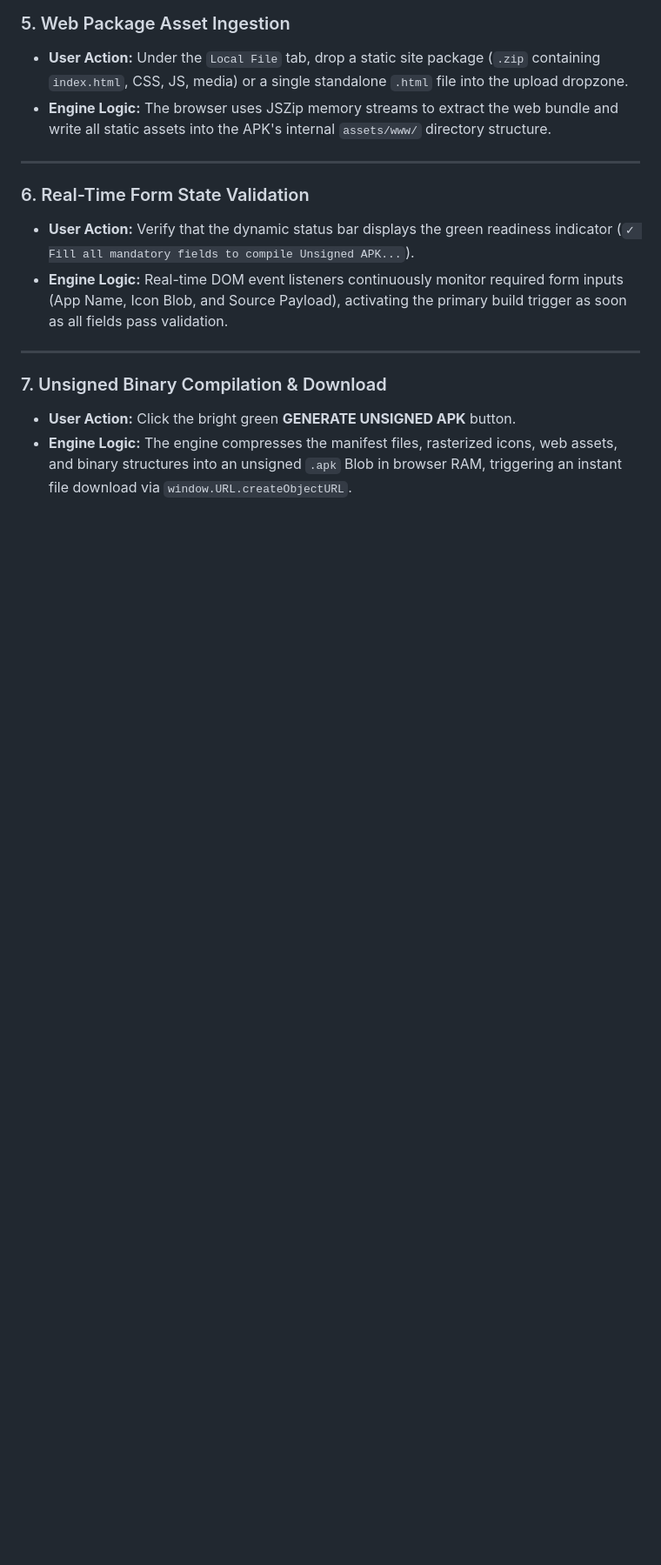
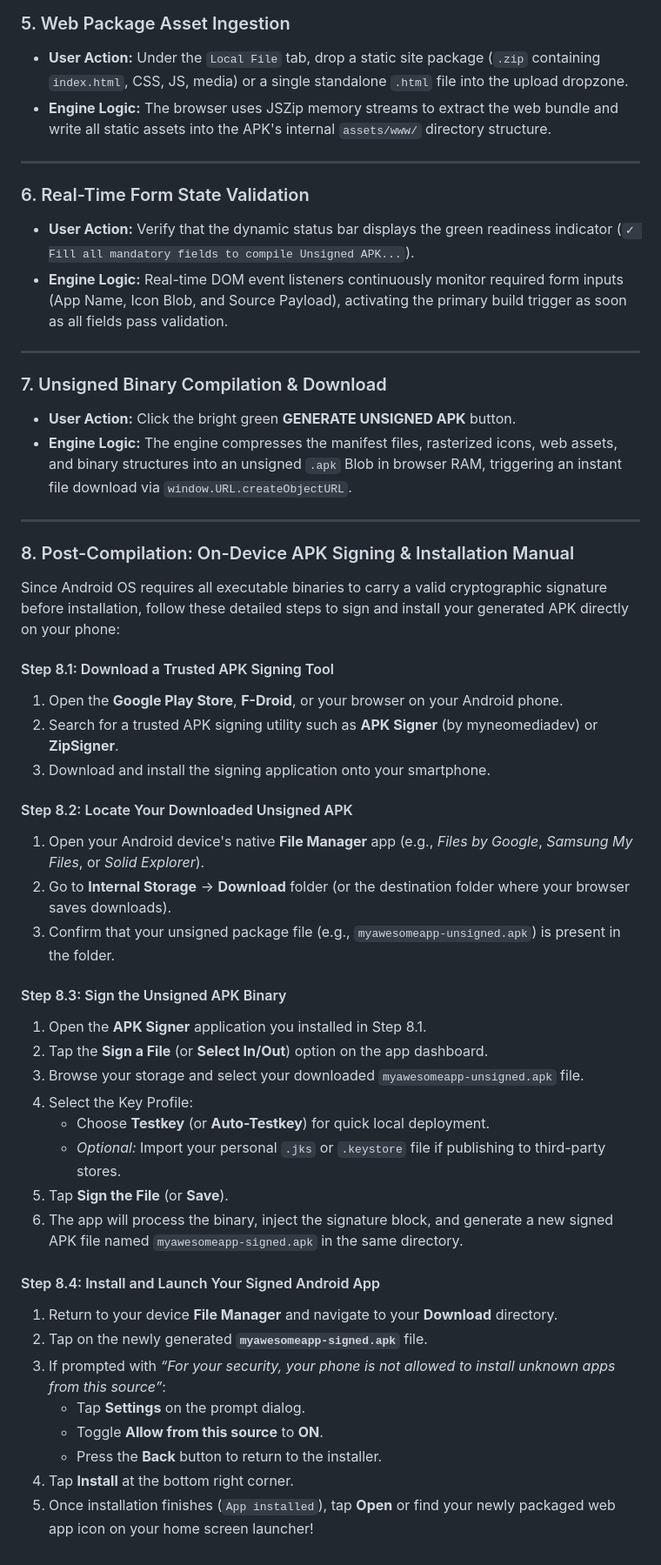
Before and after one commit to KernelVoltage/AppShunya-engine, a Markdown page: README.md, the part around one of its changes. Shown at 87% size. Rendered like a GitHub page; blank space fills up the shorter version.

```diff
--- a/README.md
+++ b/README.md
@@ -108,3 +108,39 @@ AppShunya Engine operates completely within the client-side browser engine using
 ### 7. Unsigned Binary Compilation & Download
 * **User Action:** Click the bright green **GENERATE UNSIGNED APK** button.
 * **Engine Logic:** The engine compresses the manifest files, rasterized icons, web assets, and binary structures into an unsigned `.apk` Blob in browser RAM, triggering an instant file download via `window.URL.createObjectURL`.
+
+---
+
+### 8. Post-Compilation: On-Device APK Signing & Installation Manual
+
+Since Android OS requires all executable binaries to carry a valid cryptographic signature before installation, follow these detailed steps to sign and install your generated APK directly on your phone:
+
+#### Step 8.1: Download a Trusted APK Signing Tool
+1. Open the **Google Play Store**, **F-Droid**, or your browser on your Android phone.
+2. Search for a trusted APK signing utility such as **APK Signer** (by myneomediadev) or **ZipSigner**.
+3. Download and install the signing application onto your smartphone.
+
+#### Step 8.2: Locate Your Downloaded Unsigned APK
+1. Open your Android device's native **File Manager** app (e.g., *Files by Google*, *Samsung My Files*, or *Solid Explorer*).
+2. Go to **Internal Storage** -> **Download** folder (or the destination folder where your browser saves downloads).
+3. Confirm that your unsigned package file (e.g., `myawesomeapp-unsigned.apk`) is present in the folder.
+
+#### Step 8.3: Sign the Unsigned APK Binary
+1. Open the **APK Signer** application you installed in Step 8.1.
+2. Tap the **Sign a File** (or **Select In/Out**) option on the app dashboard.
+3. Browse your storage and select your downloaded `myawesomeapp-unsigned.apk` file.
+4. Select the Key Profile:
+   * Choose **Testkey** (or **Auto-Testkey**) for quick local deployment.
+   * *Optional:* Import your personal `.jks` or `.keystore` file if publishing to third-party stores.
+5. Tap **Sign the File** (or **Save**).
+6. The app will process the binary, inject the signature block, and generate a new signed APK file named `myawesomeapp-signed.apk` in the same directory.
+
+#### Step 8.4: Install and Launch Your Signed Android App
+1. Return to your device **File Manager** and navigate to your **Download** directory.
+2. Tap on the newly generated **`myawesomeapp-signed.apk`** file.
+3. If prompted with *“For your security, your phone is not allowed to install unknown apps from this source”*:
+   * Tap **Settings** on the prompt dialog.
+   * Toggle **Allow from this source** to **ON**.
+   * Press the **Back** button to return to the installer.
+4. Tap **Install** at the bottom right corner.
+5. Once installation finishes (`App installed`), tap **Open** or find your newly packaged web app icon on your home screen launcher!
```
Also changed, not shown: other parts of README.md (+2 -2 lines).
